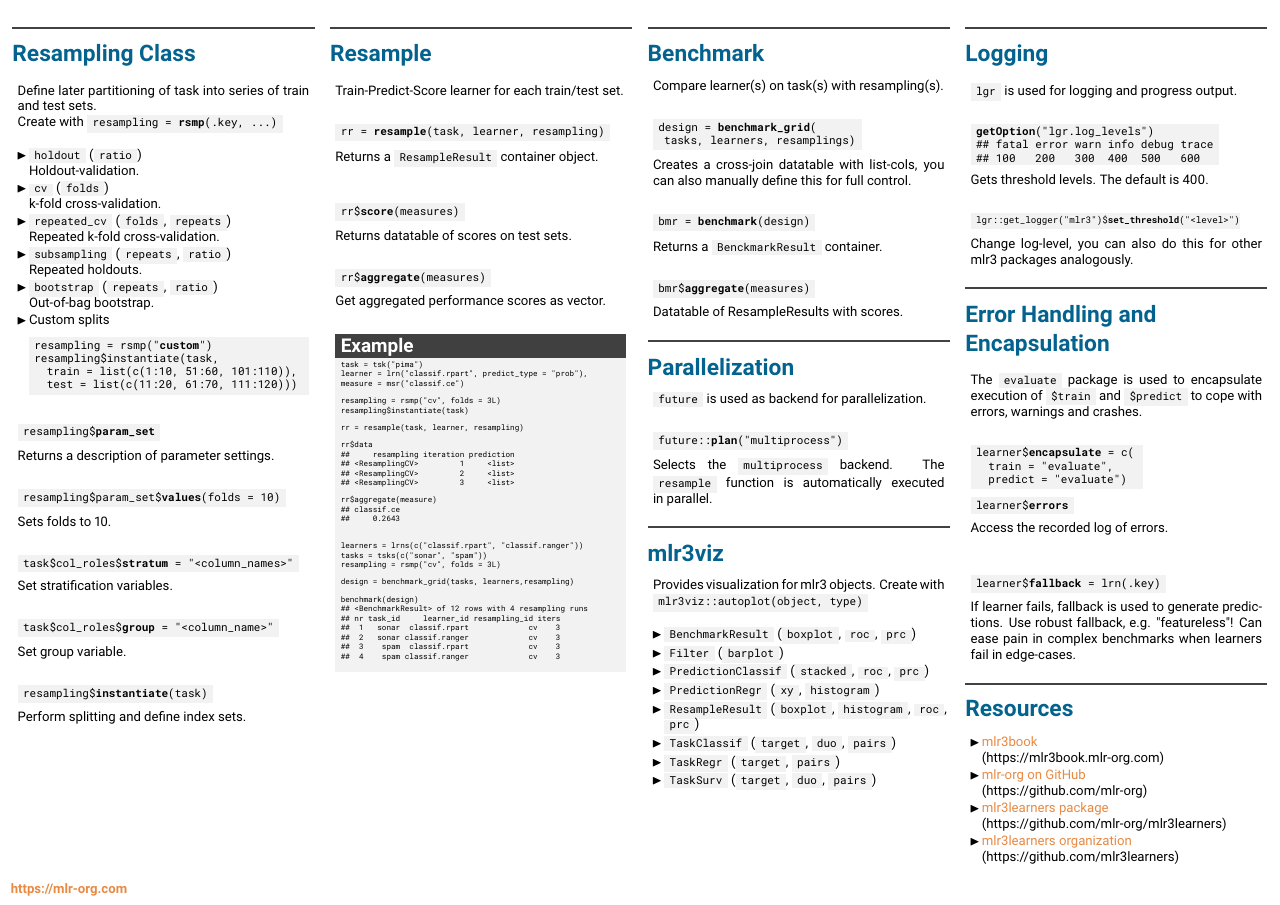
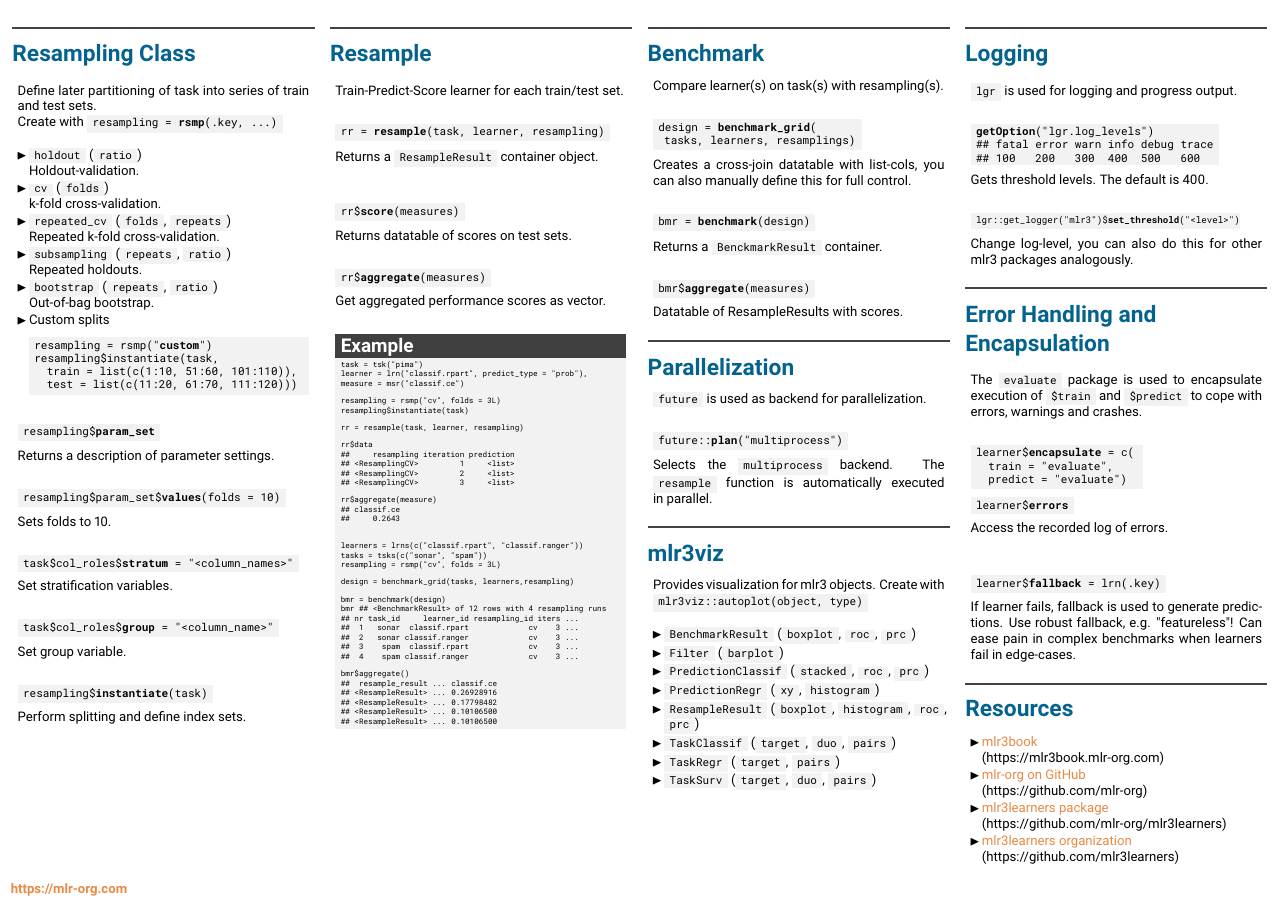
Before and after one commit to mlr-org/mlr3cheatsheets, a LaTeX poster (mlr3/mlr3cheatsheet.tex): page 2 of 2. Compiled offline with pdfLaTeX.

Commit message:
mlr3basic add benchmark aggregate to example

```diff
--- a/mlr3/mlr3cheatsheet.tex
+++ b/mlr3/mlr3cheatsheet.tex
@@ -439,16 +439,25 @@
 									design = benchmark\_grid(tasks, learners,resampling)
 									\vspace{1em}
 									\\
-									benchmark(design)\\
+									bmr = benchmark(design)\\
+									bmr
 									\#\# <BenchmarkResult> of 12 rows with 4 resampling runs\\
-									\#\# nr task\_id\monospace{5}learner\_id resampling\_id iters\\
+									\#\# nr task\_id\monospace{5}learner\_id resampling\_id iters ...\\
 									\#\#\monospace{2}1\monospace{3}sonar\monospace{2}classif.rpart
-									\monospace{12}cv\monospace{4}3\\
+									\monospace{12}cv\monospace{4}3 ...\\
 									\#\#\monospace{2}2\monospace{3}sonar classif.ranger
-									\monospace{12}cv\monospace{4}3\\
-									\#\#\monospace{2}3\monospace{4}spam\monospace{2}classif.rpart           \monospace{12}cv\monospace{4}3\\
+									\monospace{12}cv\monospace{4}3 ...\\
+									\#\#\monospace{2}3\monospace{4}spam\monospace{2}classif.rpart           \monospace{12}cv\monospace{4}3 ...\\
 									\#\#\monospace{2}4\monospace{4}spam classif.ranger
-									\monospace{12}cv\monospace{4}3\\
+									\monospace{12}cv\monospace{4}3 ...
+									\vspace{1em}
+									\\
+									bmr\$aggregate()\\
+									\#\#\monospace{2}resample\_result ... classif.ce\\
+									\#\# <ResampleResult> ... 0.26928916\\
+									\#\# <ResampleResult> ... 0.17798482\\
+									\#\# <ResampleResult> ... 0.10106500\\
+									\#\# <ResampleResult> ... 0.10106500
 								}
 							\end{codeboxexample}
 							\end{myblock}
```
